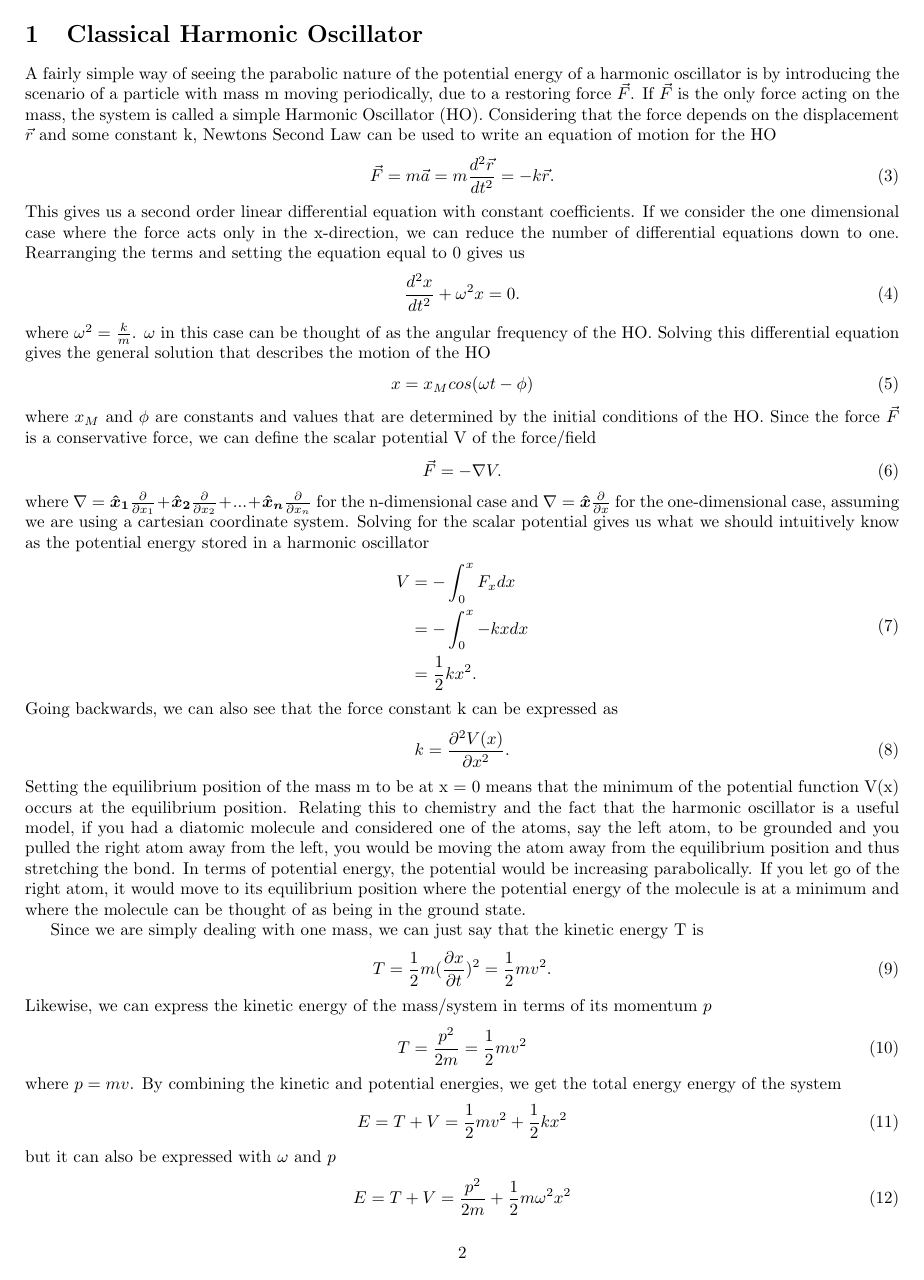
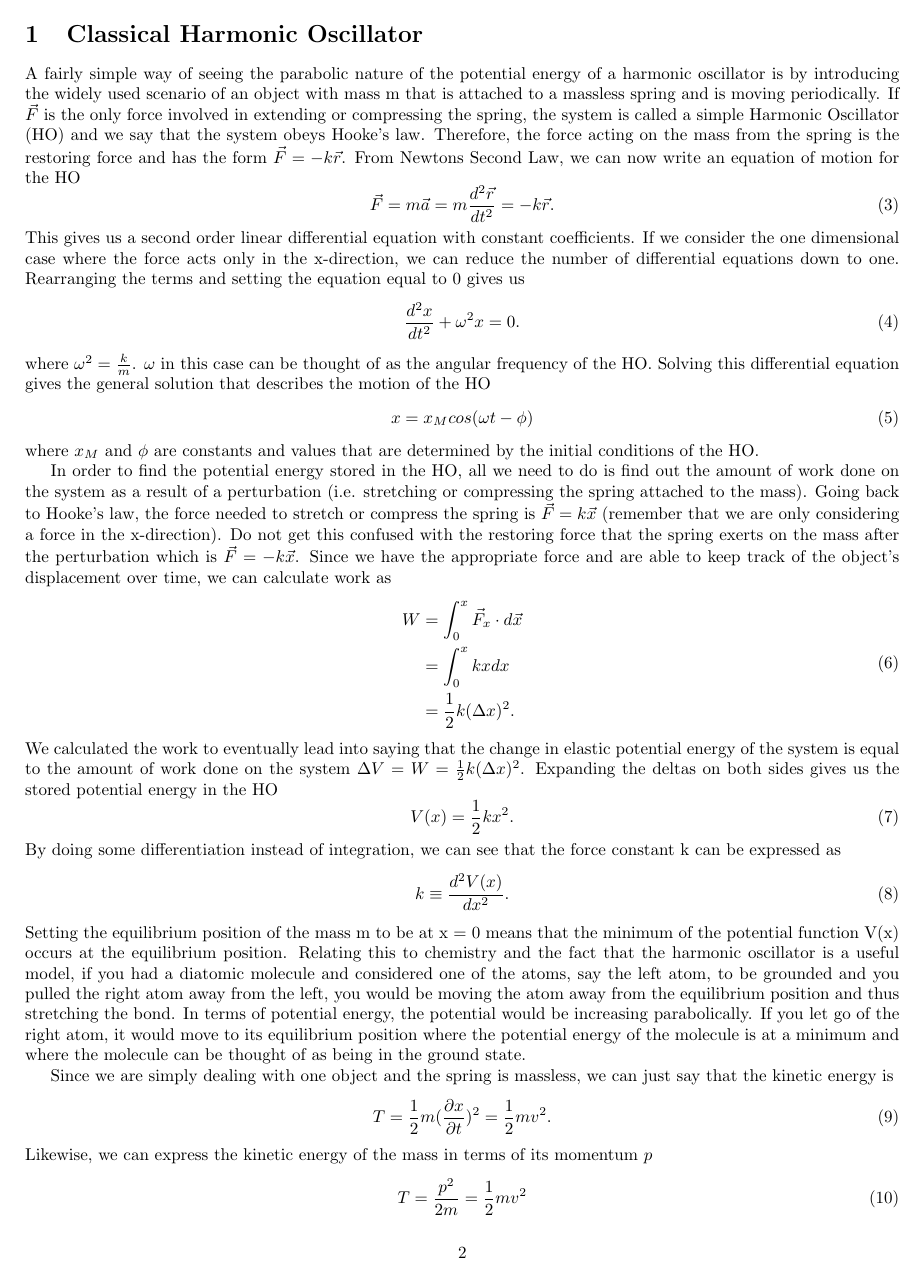
Before and after one commit to swflynn/Courses_UCI, a LaTeX document (Chem231B_QM/Lecture_Notes/Lecture_01/Lecture1_notes.tex): page 2 of 4. Compiled offline with pdfLaTeX.

Commit message:
fixed mistakes - alan

```diff
--- a/Chem231B_QM/Lecture_Notes/Lecture_01/Lecture1_notes.tex
+++ b/Chem231B_QM/Lecture_Notes/Lecture_01/Lecture1_notes.tex
@@ -66,39 +66,43 @@ Although in this example we are talking about the energy of the particles (and t
 We can therefore treat a many-body problem such as a collection of non-interacting Bosons as a collection of harmonic oscillators.
 
 \section{Classical Harmonic Oscillator}
-A fairly simple way of seeing the parabolic nature of the potential energy of a harmonic oscillator is by introducing the scenario of a particle with mass m moving periodically, due to a restoring force
-$\vec{F}$. If $\vec{F}$ is the only force acting on the mass, the system is called a simple Harmonic Oscillator (HO). Considering that the force depends on the displacement $\vec{r}$ and some constant k,
-Newtons Second Law can be used to write an equation of motion for the HO
+A fairly simple way of seeing the parabolic nature of the potential energy of a harmonic oscillator is by introducing the widely used scenario of an object with mass m that
+is attached to a massless spring and is moving periodically. If $\vec{F}$ is the only force involved in extending or compressing the spring, the system is called a simple
+Harmonic Oscillator (HO) and we say that the system obeys Hooke's law. Therefore, the force acting on the mass from the spring is the restoring force and has the form $\vec{F} = - k \vec{r}$.
+From Newtons Second Law, we can now write an equation of motion for the HO
 \be
 \vec{F}=m\vec{a}=m\frac{d^2\vec{r}}{dt^2}=-k\vec{r} .
 \ee
-This gives us a second order linear differential equation with constant coefficients. If we consider the one dimensional case where the force acts only in the x-direction, we can reduce the number of
-differential equations down to one. Rearranging the terms and setting the equation equal to 0 gives us
+This gives us a second order linear differential equation with constant coefficients. If we consider the one dimensional case where the force acts only in the x-direction, we
+can reduce the number of differential equations down to one. Rearranging the terms and setting the equation equal to 0 gives us
 \be
 \frac{d^2x}{dt^2} + \omega^2 x = 0.
 \ee
-where $\omega^2 = \frac{k}{m}$. $\omega$ in this case can be thought of as the angular frequency of the HO. Solving this differential equation gives the general solution that describes the motion of the HO
+where $\omega^2 = \frac{k}{m}$. $\omega$ in this case can be thought of as the angular frequency of the HO. Solving this differential equation gives the general solution that
+describes the motion of the HO
 \be
 x=x_Mcos(\omega t - \phi)
 \ee
 where $x_M$ and $\phi$ are constants and values that are determined by the initial conditions of the HO.
-Since the force $\vec{F}$ is a conservative force, we can define the scalar potential V of the force/field
-\be
-\vec{F} = - \nabla V.
-\ee
-where $\nabla = \boldsymbol{\hat{x}_1}\frac{\partial}{\partial x_1} + \boldsymbol{\hat{x}_2}\frac{\partial}{\partial x_2} + ... + \boldsymbol{\hat{x}_n}\frac{\partial}{\partial x_n}$ for the n-dimensional
-case and $\nabla = \boldsymbol{\hat{x}}\frac{\partial}{\partial x}$ for the one-dimensional case, assuming we are using a cartesian coordinate system.
-Solving for the scalar potential gives us what we should intuitively know as the potential energy stored in a harmonic oscillator
+
+In order to find the potential energy stored in the HO, all we need to do is find out the amount of work done on the system as a result of a perturbation (i.e. stretching or
+compressing the spring attached to the mass). Going back to Hooke's law, the force needed to stretch or compress the spring is $\vec{F} = k \vec{x}$ (remember that we are
+only considering a force in the x-direction). Do not get this confused with the restoring force that the spring exerts on the mass after the perturbation which is $\vec{F} = - k \vec{x}$.
+Since we have the appropriate force and are able to keep track of the object's displacement over time, we can calculate work as
 \be
 \begin{split}
-V &= - \int_{0}^{x} F_x dx \\
-&= - \int_{0}^{x} - k x dx \\
-&= \frac{1}{2}kx^2 .
+W &= \int_{0}^{x} \vec{F}_x \cdot d\vec{x} \\
+&= \int_{0}^{x} k x dx \\
+&= \frac{1}{2}k (\Delta x)^2 .
 \end{split}
 \ee
-Going backwards, we can also see that the force constant k can be expressed as
+We calculated the work to eventually lead into saying that the change in elastic potential energy of the system is equal to the amount of work done on the system $\Delta V = W = \frac{1}{2}k (\Delta x)^2$. Expanding the deltas on both sides gives us the stored potential energy in the HO
 \be
-k=\frac{\partial^2V(x)}{\partial x^2}.
+V(x) = \frac{1}{2}k x^2.
+\ee
+By doing some differentiation instead of integration, we can see that the force constant k can be expressed as
+\be
+k \equiv \frac{d^2 V(x)}{d x^2}.
 \ee
 Setting the equilibrium position of the mass m to be at x = 0 means that the minimum of the potential function V(x) occurs at the equilibrium position. Relating this to chemistry
 and the fact that the harmonic oscillator is a useful model, if you had a diatomic molecule and considered one of the atoms, say the left atom, to be grounded and you pulled the
@@ -106,11 +110,11 @@ right atom away from the left, you would be moving the atom away from the equili
 increasing parabolically. If you let go of the right atom, it would move to its equilibrium position where the potential energy of the molecule is at a minimum and where the
 molecule can be thought of as being in the ground state.
 
-Since we are simply dealing with one mass, we can just say that the kinetic energy T is
+Since we are simply dealing with one object and the spring is massless, we can just say that the kinetic energy is
 \be
 T = \frac{1}{2}m (\frac{\partial x}{\partial t})^2 = \frac{1}{2}m v^2.
 \ee
-Likewise, we can express the kinetic energy of the mass/system in terms of its momentum $p$
+Likewise, we can express the kinetic energy of the mass in terms of its momentum $p$
 \be
 T = \frac{p^2}{2 m} = \frac{1}{2} m v^2
 \ee
@@ -144,0 +146,2 @@ Taking the commutator between the two operators yields the following relationshi
+[\hat{X},\hat{P}] &= i \hbar \\
+[\hat{P},\hat{X}] &= - i \hbar
```
Also changed, not shown: Chem231B_QM/Lecture_Notes/Lecture_01/Lecture1_notes.pdf, Chem231B_QM/Lecture_Notes/Lecture_01/Lecture1_notes.tex (44 more changed lines), 2 other files.
